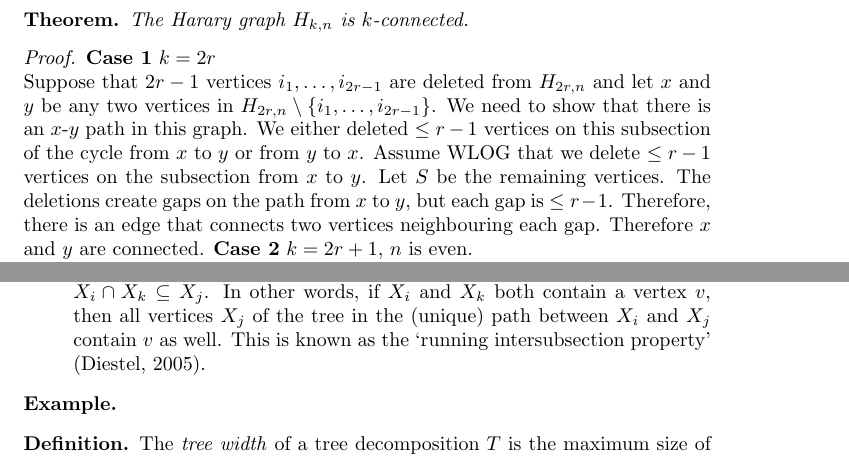
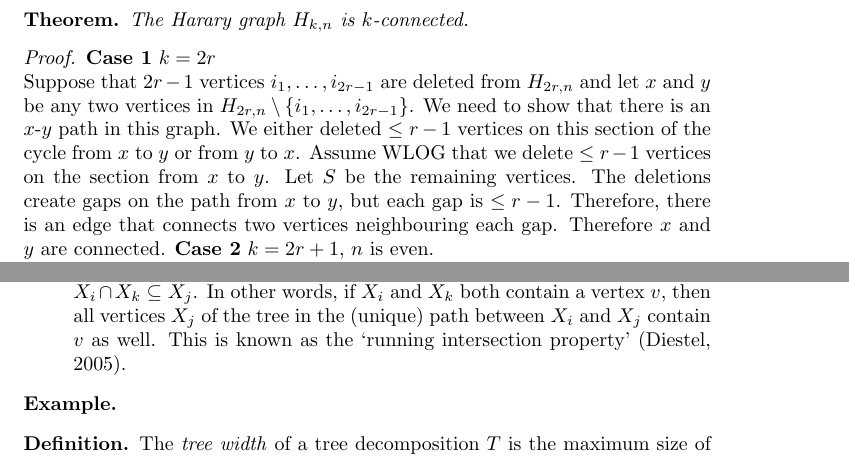
Before and after one commit to alexjbest/mjolnir, a LaTeX document (CS254/CS254.tex): two parts of pages 15 and 31 of 32, joined at a grey line, cut so that both start at the same text. Compiled offline with pdfLaTeX.

Commit message:
fixed my derpieness

```diff
--- a/CS254/CS254.tex
+++ b/CS254/CS254.tex
@@ -829,8 +829,8 @@ The Harary graph $H_{k,n}$ is $k$-connected.
 \textbf{Case 1} $k=2r$ \\
 Suppose that $2r-1$ vertices $i_1,\ldots,i_{2r-1}$ are deleted from $H_{2r,n}$ and let $x$ and $y$ be any two vertices in $H_{2r,n}\setminus \{i_1,\ldots,i_{2r-1}\}$.
 We need to show that there is an $x$-$y$ path in this graph.
-We either deleted $\le r-1$ vertices on this subsection of the cycle from $x$ to $y$ or from $y$ to $x$.
-Assume WLOG that we delete $\le r-1$ vertices on the subsection from $x$ to $y$.
+We either deleted $\le r-1$ vertices on this section of the cycle from $x$ to $y$ or from $y$ to $x$.
+Assume WLOG that we delete $\le r-1$ vertices on the section from $x$ to $y$.
 Let $S$ be the remaining vertices.
 The deletions create gaps on the path from $x$ to $y$, but each gap is $\le r-1$.
 Therefore, there is an edge that connects two vertices neighbouring each gap.
@@ -1723,7 +1723,7 @@ $T$ has vertices $i$ labelled with sets $X_i$ of vertices from $G$, satisfying:
 \begin{enumerate}
 \item $T$ is a tree.
 \item For every edge $(u,v)\in E(G)\ \exists$ a vertex in $T$ with both $u$ and $v$ in its set.
-\item For all $X_i,X_j,X_k\in V(T)$ if $X_j$ is on the path from $X_i$ to $X_k$ then $X_i\cap X_k\subseteq X_j$. In other words, if $X_i$ and $X_k$ both contain a vertex $v$, then all vertices $X_j$ of the tree in the (unique) path between $X_i$ and $X_j$ contain $v$ as well. This is known as the `running intersubsection property' (Diestel, 2005).
+\item For all $X_i,X_j,X_k\in V(T)$ if $X_j$ is on the path from $X_i$ to $X_k$ then $X_i\cap X_k\subseteq X_j$. In other words, if $X_i$ and $X_k$ both contain a vertex $v$, then all vertices $X_j$ of the tree in the (unique) path between $X_i$ and $X_j$ contain $v$ as well. This is known as the `running intersection property' (Diestel, 2005).
 \end{enumerate}
 
 \begin{ex}
```
Also changed, not shown: CS254/CS254.tex (4 more changed lines).
